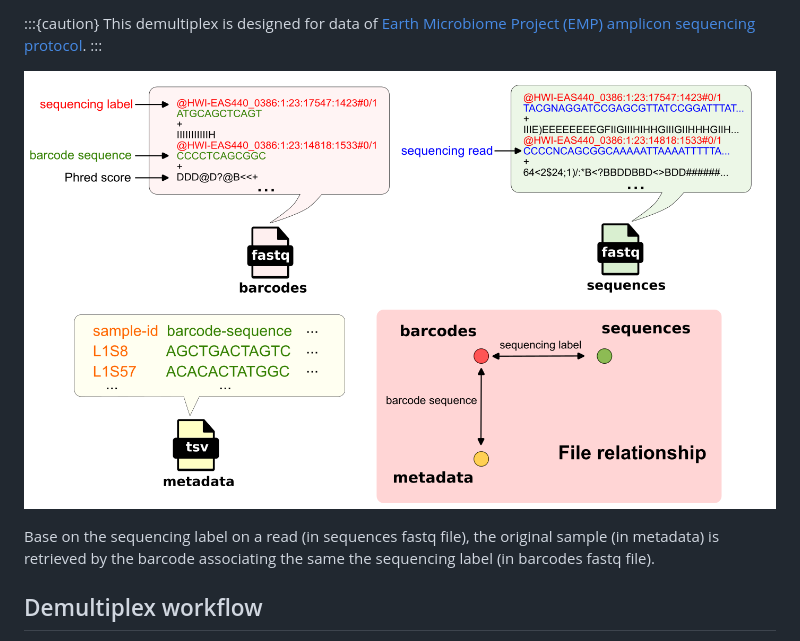
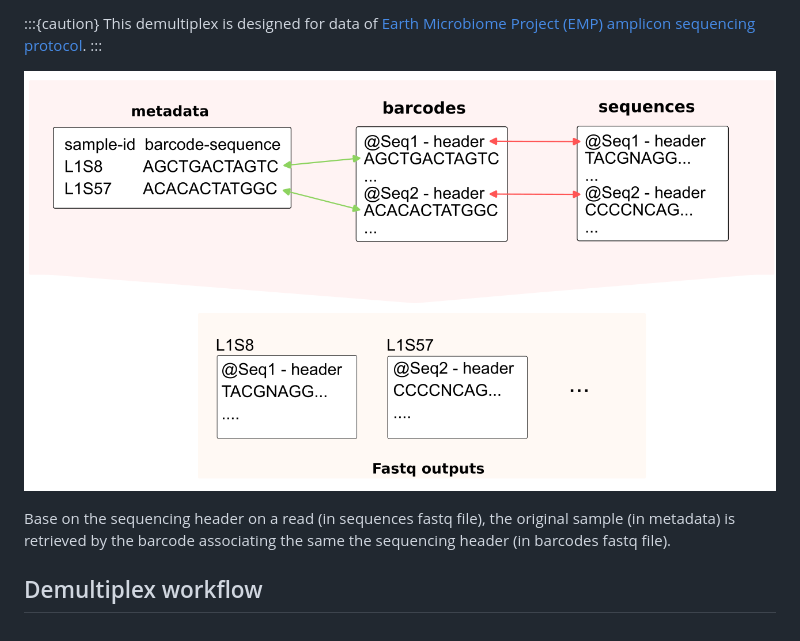
Before and after one commit to Truongphi20/qiime2_blog, a Markdown page: docs/demultiplexing.md, the part around the change. Rendered like a GitHub page; pictures changed too: docs/static/input_files.png.

Commit message:
update: refine the input figure

```diff
--- a/docs/demultiplexing.md
+++ b/docs/demultiplexing.md
@@ -25,7 +25,7 @@ This demultiplex is designed for data of [Earth Microbiome Project (EMP) amplico
 
 ![input_files](static/input_files.png)
 
-Base on the sequencing label on a read (in sequences fastq file), the original sample (in metadata) is retrieved by the barcode associating the same the sequencing label (in barcodes fastq file).
+Base on the sequencing header on a read (in sequences fastq file), the original sample (in metadata) is retrieved by the barcode associating the same the sequencing header (in barcodes fastq file).
 
 ## Demultiplex workflow
 
```
Also changed, not shown: docs/static/demux_workflow.png (deleted), 1 other file.
